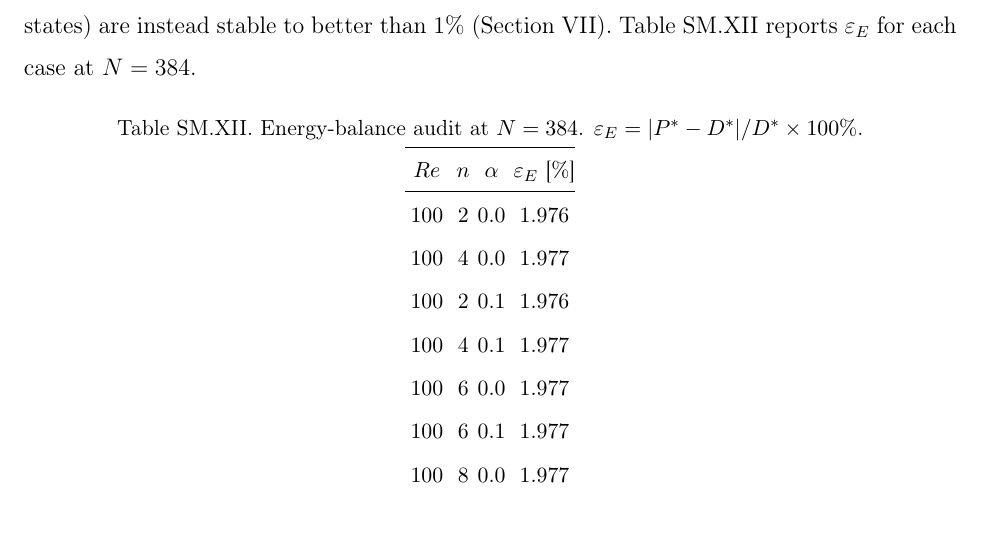
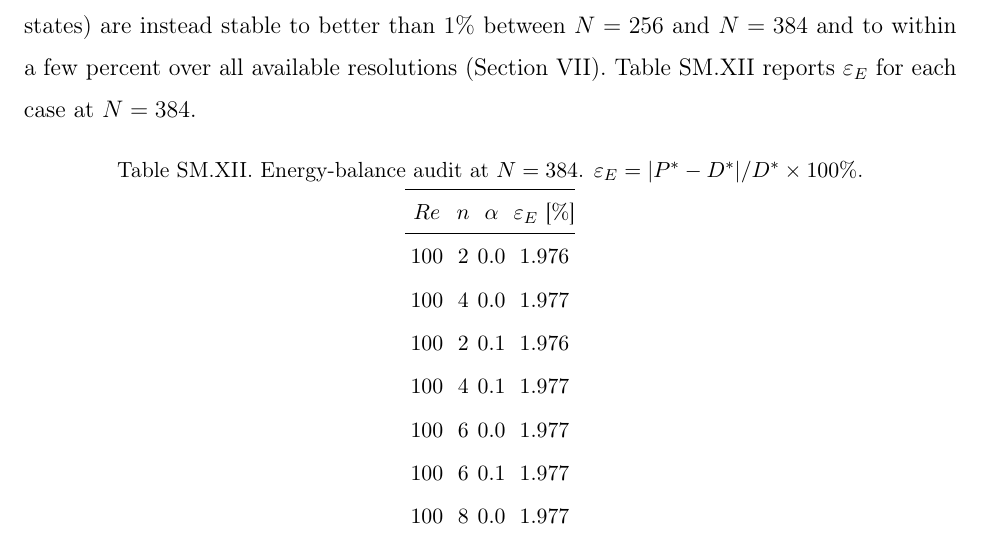
Before and after one commit to Ahmedalgeria778/superellipse-ondulation-interaction, a LaTeX paper (paper/supplementary/supp_main.tex, which reads paper/supplementary/sections/s7_consistency.tex): part of page 23 of 41, cut so that both start at the same text. Compiled offline with pdfLaTeX.

Commit message:
Clarify contrast-stability wording in SM consistency section

```diff
--- a/paper/supplementary/sections/s7_consistency.tex
+++ b/paper/supplementary/sections/s7_consistency.tex
@@ -7,7 +7,7 @@ For each converged simulation, the signed relative imbalance between power input
 \begin{equation}
 \varepsilon_E = \frac{P^*-D^*}{D^*}\times 100\%.
 \end{equation}
-The defect is negative in every case ($P^*<D^*$), between $-1.98\%$ and $-2.17\%$ in magnitude at $N=384$, and it decreases with grid refinement as a first-order (in $1/N$) discretisation error rather than saturating: at $Re=400$, $n=2$, $\alpha=0$ it is $-6.20\%$ ($N=128$), $-3.20\%$ ($N=256$), and $-2.04\%$ ($N=384$), whose ratios $1.94$ and $1.57$ are close to the $2$ and $1.5$ expected for an error proportional to the mesh spacing. The $N=768$ extension at $Re=100$ continues the decay, reaching $-0.86\%$ for $n=2$. It is not an iterative-convergence error, since the velocity change at the final iteration is at or below $9.9\times10^{-9}$ in every case. Because the residual decays as $O(1/N)$, it is a resolution-limited defect of the absolute integrals rather than a fixed estimator offset. It measures the mismatch between the injected power and the computed dissipation; it does not by itself bound the error on $D^*$, and no grid-independent claim is made for the absolute integrals. The matched contrasts (differences of same-grid states) are instead stable to better than $1\%$ (Section~\ref{suppsec:consistency}). Table~\ref{supptab:balance} reports $\varepsilon_E$ for each case at $N=384$.
+The defect is negative in every case ($P^*<D^*$), between $-1.98\%$ and $-2.17\%$ in magnitude at $N=384$, and it decreases with grid refinement as a first-order (in $1/N$) discretisation error rather than saturating: at $Re=400$, $n=2$, $\alpha=0$ it is $-6.20\%$ ($N=128$), $-3.20\%$ ($N=256$), and $-2.04\%$ ($N=384$), whose ratios $1.94$ and $1.57$ are close to the $2$ and $1.5$ expected for an error proportional to the mesh spacing. The $N=768$ extension at $Re=100$ continues the decay, reaching $-0.86\%$ for $n=2$. It is not an iterative-convergence error, since the velocity change at the final iteration is at or below $9.9\times10^{-9}$ in every case. Because the residual decays as $O(1/N)$, it is a resolution-limited defect of the absolute integrals rather than a fixed estimator offset. It measures the mismatch between the injected power and the computed dissipation; it does not by itself bound the error on $D^*$, and no grid-independent claim is made for the absolute integrals. The matched contrasts (differences of same-grid states) are instead stable to better than $1\%$ between $N=256$ and $N=384$ and to within a few percent over all available resolutions (Section~\ref{suppsec:consistency}). Table~\ref{supptab:balance} reports $\varepsilon_E$ for each case at $N=384$.
 
 \begin{table}[!htbp]
 \centering
```
Also changed, not shown: paper/supplementary/supp_main.pdf.
